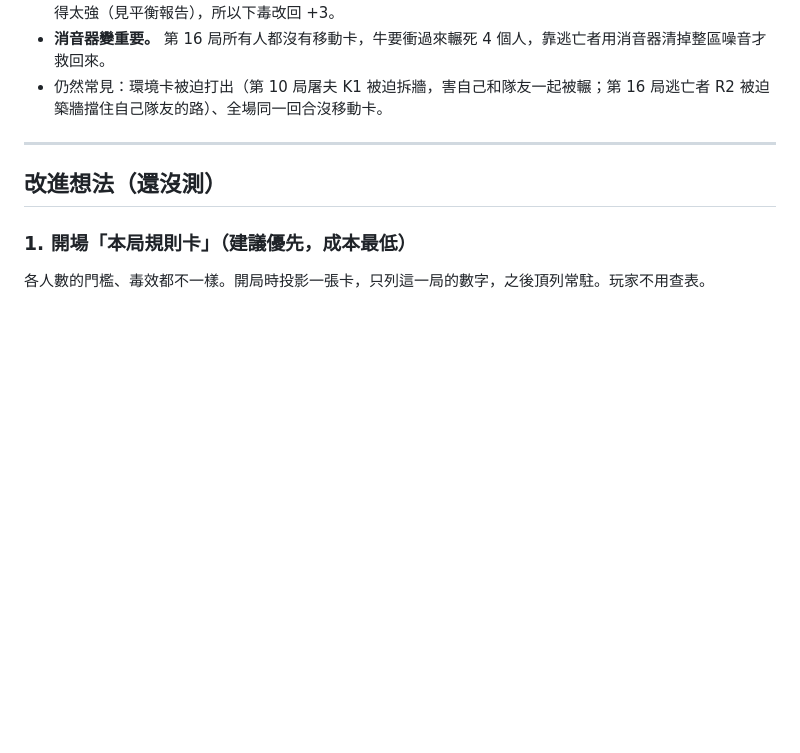
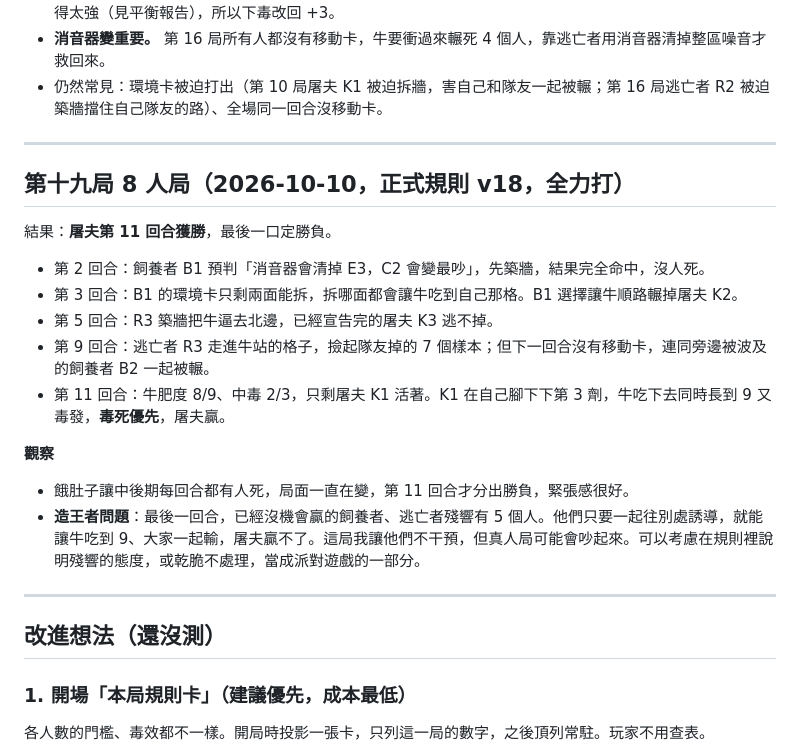
Before and after one commit to z9487xd/superfatcowcow, a Markdown page: 設計改進方案.md, the part around the change. Drawn GitHub-style; blank space fills up the shorter version.

Commit message:
設計改進方案：記錄第 19 局（v18 全力打，屠夫最後一口毒死牛）
Co-Authored-By: Claude Opus 5.5 (1M context) <noreply@anthropic.com>

```diff
--- a/設計改進方案.md
+++ b/設計改進方案.md
@@ -137,6 +137,22 @@
 
 ---
 
+## 第十九局 8 人局（2026-10-10，正式規則 v18，全力打）
+
+結果：**屠夫第 11 回合獲勝**，最後一口定勝負。
+
+- 第 2 回合：飼養者 B1 預判「消音器會清掉 E3，C2 會變最吵」，先築牆，結果完全命中，沒人死。
+- 第 3 回合：B1 的環境卡只剩兩面能拆，拆哪面都會讓牛吃到自己那格。B1 選擇讓牛順路輾掉屠夫 K2。
+- 第 5 回合：R3 築牆把牛逼去北邊，已經宣告完的屠夫 K3 逃不掉。
+- 第 9 回合：逃亡者 R3 走進牛站的格子，撿起隊友掉的 7 個樣本；但下一回合沒有移動卡，連同旁邊被波及的飼養者 B2 一起被輾。
+- 第 11 回合：牛肥度 8/9、中毒 2/3，只剩屠夫 K1 活著。K1 在自己腳下下第 3 劑，牛吃下去同時長到 9 又毒發，**毒死優先**，屠夫贏。
+
+**觀察**
+- 餓肚子讓中後期每回合都有人死，局面一直在變，第 11 回合才分出勝負，緊張感很好。
+- **造王者問題**：最後一回合，已經沒機會贏的飼養者、逃亡者殘響有 5 個人。他們只要一起往別處誘導，就能讓牛吃到 9、大家一起輸，屠夫贏不了。這局我讓他們不干預，但真人局可能會吵起來。可以考慮在規則裡說明殘響的態度，或乾脆不處理，當成派對遊戲的一部分。
+
+---
+
 ## 改進想法（還沒測）
 
 ### 1. 開場「本局規則卡」（建議優先，成本最低）
```
